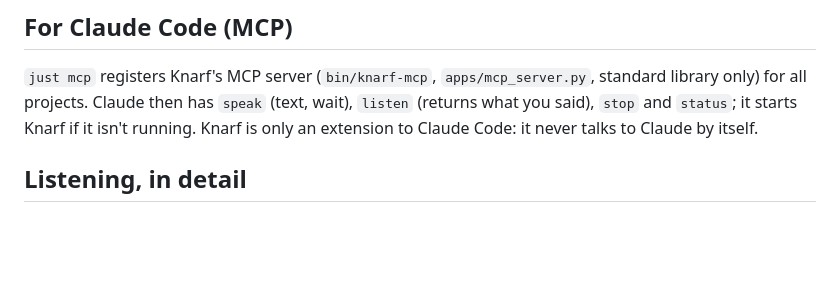
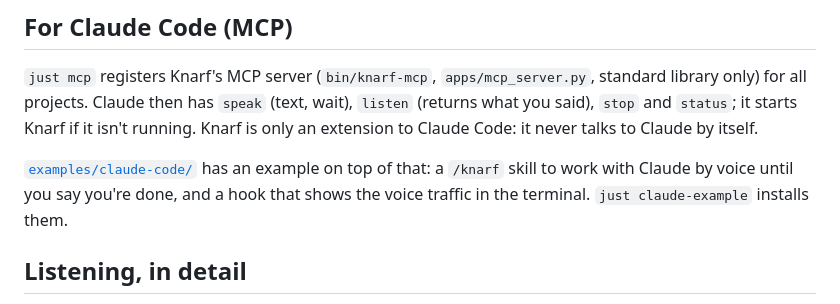
Before and after one commit to dellambrogio/knarf, a Markdown page: README.md, the part around the change. Rendered like a GitHub page; blank space fills up the shorter version.

Commit message:
Example Claude Code integration (examples/claude-code: /knarf voice skill, terminal echo hook; just claude-example); Circle.offscreen for the docs; regenerate screenshots and demo

```diff
--- a/README.md
+++ b/README.md
@@ -164,6 +164,10 @@ desktops); `detect()` picks one. Another window manager is one more subclass.
 projects. Claude then has `speak` (text, wait), `listen` (returns what you said), `stop` and `status`; it starts
 Knarf if it isn't running. Knarf is only an extension to Claude Code: it never talks to Claude by itself.
 
+[`examples/claude-code/`](examples/claude-code/) has an example on top of that: a `/knarf` skill to work with
+Claude by voice until you say you're done, and a hook that shows the voice traffic in the terminal.
+`just claude-example` installs them.
+
 ## Listening, in detail
 
 Ported from [hektor](https://github.com/dellambrogio/hektor): a 100 ms chunk counts as talking only when it's loud (over the room's noise x 2.5, measured
```
Also changed, not shown: examples/claude-code/README.md (added, +24 -0 lines), docs/circle.png, 9 other files.
